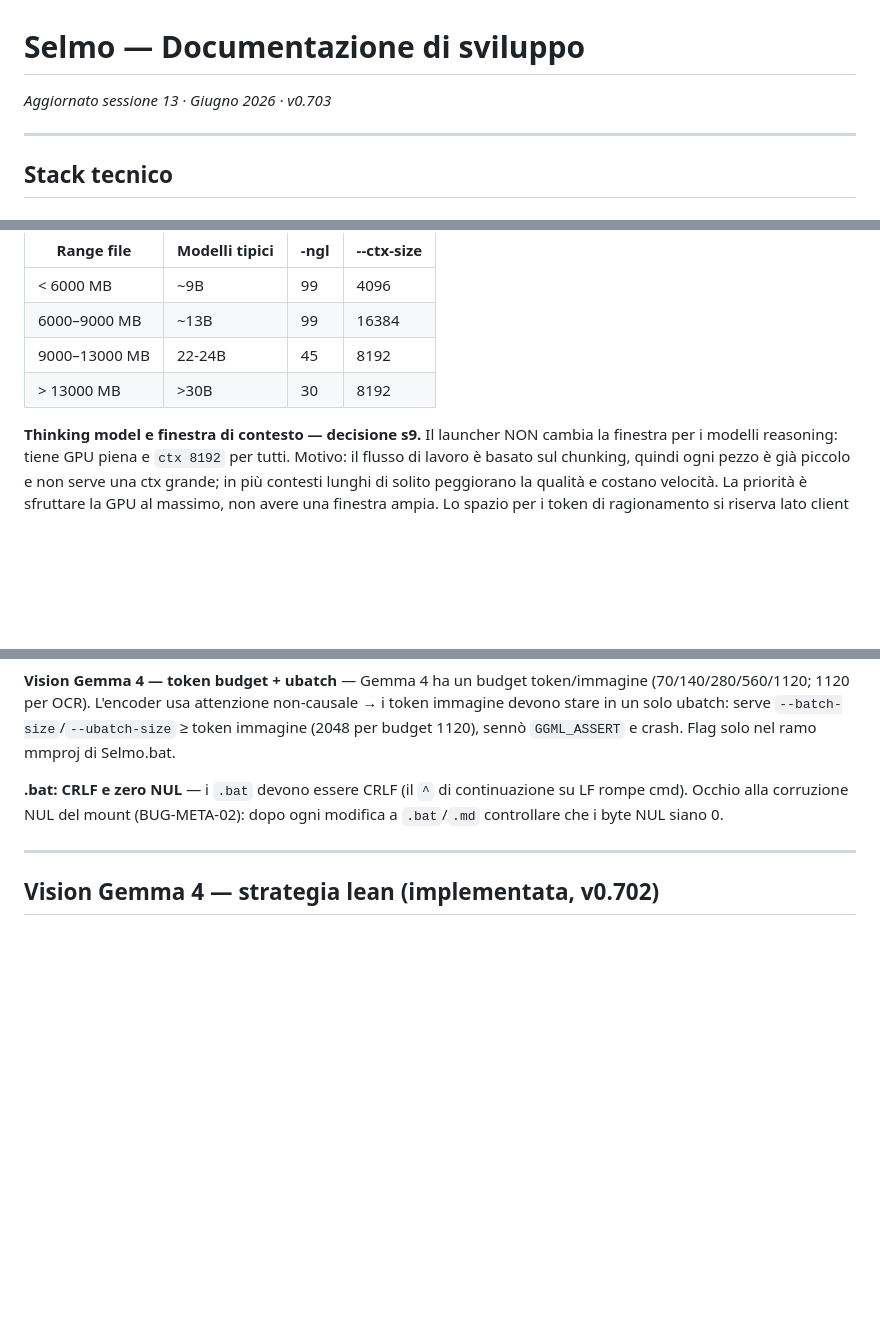
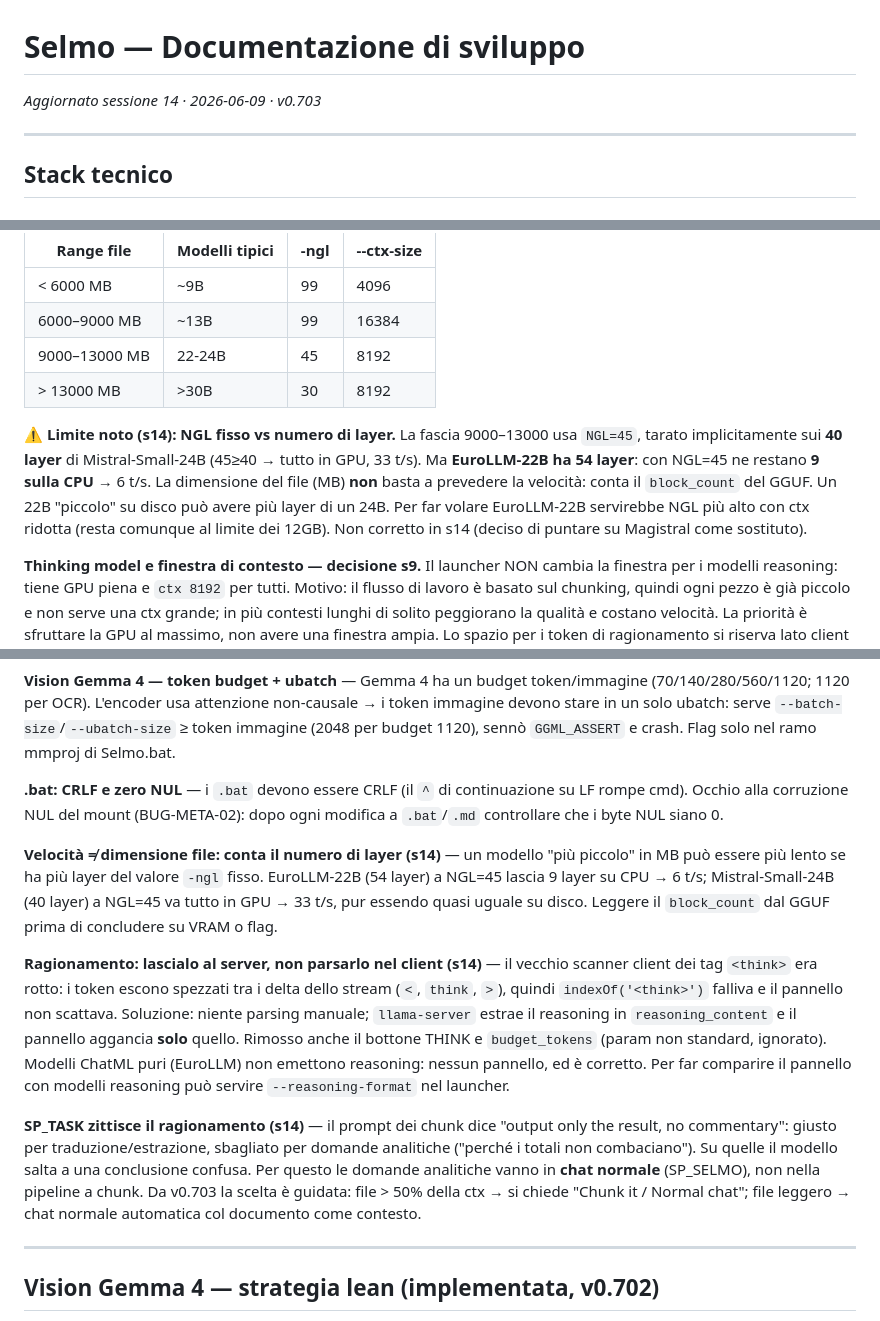
Before and after one commit to A-N-S-E-L-M-O/Anselmo_Software, a Markdown page: selmo-dev.md, 3 parts joined by grey strips. Rendered like a GitHub page; blank space fills up the shorter version.

```diff
--- a/selmo-dev.md
+++ b/selmo-dev.md
@@ -1,5 +1,5 @@
 # Selmo — Documentazione di sviluppo
-*Aggiornato sessione 13 · Giugno 2026 · v0.703*
+*Aggiornato sessione 14 · 2026-06-09 · v0.703*
 
 ---
 
@@ -95,6 +95,8 @@ Basata sulla dimensione del file .gguf. Aggiornata sessione 8 con soglia a 9000M
 | 9000–13000 MB | 22-24B | 45 | 8192 |
 | > 13000 MB | >30B | 30 | 8192 |
 
+**⚠ Limite noto (s14): NGL fisso vs numero di layer.** La fascia 9000–13000 usa `NGL=45`, tarato implicitamente sui **40 layer** di Mistral-Small-24B (45≥40 → tutto in GPU, 33 t/s). Ma **EuroLLM-22B ha 54 layer**: con NGL=45 ne restano **9 sulla CPU** → 6 t/s. La dimensione del file (MB) **non** basta a prevedere la velocità: conta il `block_count` del GGUF. Un 22B "piccolo" su disco può avere più layer di un 24B. Per far volare EuroLLM-22B servirebbe NGL più alto con ctx ridotta (resta comunque al limite dei 12GB). Non corretto in s14 (deciso di puntare su Magistral come sostituto).
+
 **Thinking model e finestra di contesto — decisione s9.** Il launcher NON cambia la finestra per i modelli reasoning: tiene GPU piena e `ctx 8192` per tutti. Motivo: il flusso di lavoro è basato sul chunking, quindi ogni pezzo è già piccolo e non serve una ctx grande; in più contesti lunghi di solito peggiorano la qualità e costano velocità. La priorità è sfruttare la GPU al massimo, non avere una finestra ampia. Lo spazio per i token di ragionamento si riserva lato client in `chunk_pipeline.py` con `--thinking-buffer` (default 0; 800+ per reasoning): riduce un po' la dimensione dei chunk lasciando margine al thinking, a parità di ctx server. Percorso sbagliato scartato in s9: nel launcher si era provato (a) ad abbassare `-ngl` da 45 a 35 per far stare ctx 16384 → Gemma crollata da 22 a 8 t/s; (b) a usare KV cache q8_0 per tenere ctx 16384 a GPU piena → comunque inutile/controproducente col chunking. Regola: mai sacrificare `-ngl`, e non allargare la ctx server per il thinking — gestirlo nel pipeline.
 
 `--timeout 0` su entrambi i launcher (aggiunto s8): disabilita timeout server-side, controllo lasciato al client (AbortController in chat.html, 300s in chunk_pipeline.py).
@@ -253,6 +250,12 @@ Il toggle Selmo/Mizan cambia system prompt + temperatura + palette colori (blu/r
 
 **.bat: CRLF e zero NUL** — i `.bat` devono essere CRLF (il `^` di continuazione su LF rompe cmd). Occhio alla corruzione NUL del mount (BUG-META-02): dopo ogni modifica a `.bat`/`.md` controllare che i byte NUL siano 0.
 
+**Velocità ≠ dimensione file: conta il numero di layer (s14)** — un modello "più piccolo" in MB può essere più lento se ha più layer del valore `-ngl` fisso. EuroLLM-22B (54 layer) a NGL=45 lascia 9 layer su CPU → 6 t/s; Mistral-Small-24B (40 layer) a NGL=45 va tutto in GPU → 33 t/s, pur essendo quasi uguale su disco. Leggere il `block_count` dal GGUF prima di concludere su VRAM o flag.
+
+**Ragionamento: lascialo al server, non parsarlo nel client (s14)** — il vecchio scanner client dei tag `<think>` era rotto: i token escono spezzati tra i delta dello stream (`<`, `think`, `>`), quindi `indexOf('<think>')` falliva e il pannello non scattava. Soluzione: niente parsing manuale; `llama-server` estrae il reasoning in `reasoning_content` e il pannello aggancia **solo** quello. Rimosso anche il bottone THINK e `budget_tokens` (param non standard, ignorato). Modelli ChatML puri (EuroLLM) non emettono reasoning: nessun pannello, ed è corretto. Per far comparire il pannello con modelli reasoning può servire `--reasoning-format` nel launcher.
+
+**SP_TASK zittisce il ragionamento (s14)** — il prompt dei chunk dice "output only the result, no commentary": giusto per traduzione/estrazione, sbagliato per domande analitiche ("perché i totali non combaciano"). Su quelle il modello salta a una conclusione confusa. Per questo le domande analitiche vanno in **chat normale** (SP_SELMO), non nella pipeline a chunk. Da v0.703 la scelta è guidata: file > 50% della ctx → si chiede "Chunk it / Normal chat"; file leggero → chat normale automatica col documento come contesto.
+
 ---
 
 ## Vision Gemma 4 — strategia lean (implementata, v0.702)
```
Also changed, not shown: other parts of selmo-dev.md (+22 -19 lines).
